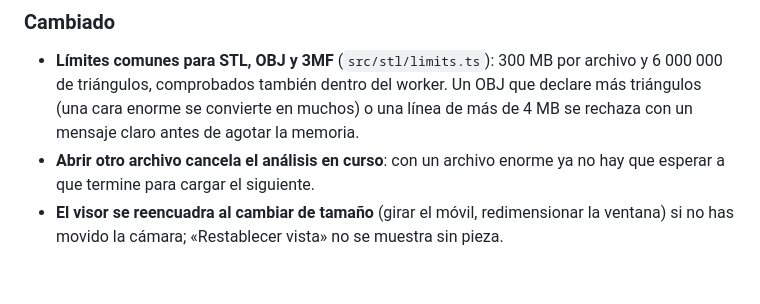
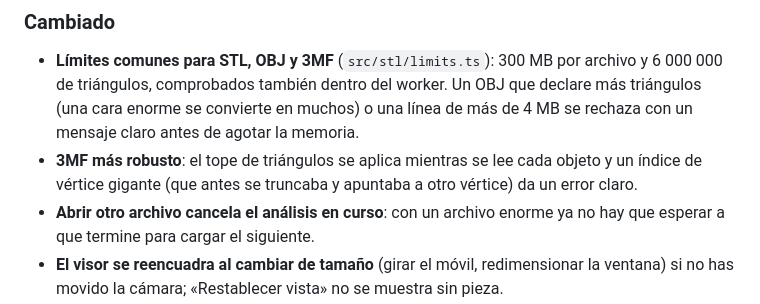
Before and after one commit to BertMarti/printquote, a Markdown page: CHANGELOG.md, the part around the change. GitHub-like rendering; blank space fills up the shorter version.

```diff
--- a/CHANGELOG.md
+++ b/CHANGELOG.md
@@ -19,6 +19,7 @@ Noche de mejoras «seguridad y portada»: la web aguanta mejor archivos malinten
 ### Cambiado
 
 - **Límites comunes para STL, OBJ y 3MF** (`src/stl/limits.ts`): 300 MB por archivo y 6 000 000 de triángulos, comprobados también dentro del worker. Un OBJ que declare más triángulos (una cara enorme se convierte en muchos) o una línea de más de 4 MB se rechaza con un mensaje claro antes de agotar la memoria.
+- **3MF más robusto**: el tope de triángulos se aplica mientras se lee cada objeto y un índice de vértice gigante (que antes se truncaba y apuntaba a otro vértice) da un error claro.
 - **Abrir otro archivo cancela el análisis en curso**: con un archivo enorme ya no hay que esperar a que termine para cargar el siguiente.
 - **El visor se reencuadra al cambiar de tamaño** (girar el móvil, redimensionar la ventana) si no has movido la cámara; «Restablecer vista» no se muestra sin pieza.
 - Despliegue con permisos mínimos por job; dependencias de desarrollo actualizadas (vite 8.3.5, `npm audit` sin avisos).
```
Also changed, not shown: MEMORY.md (+2 -0 lines).
